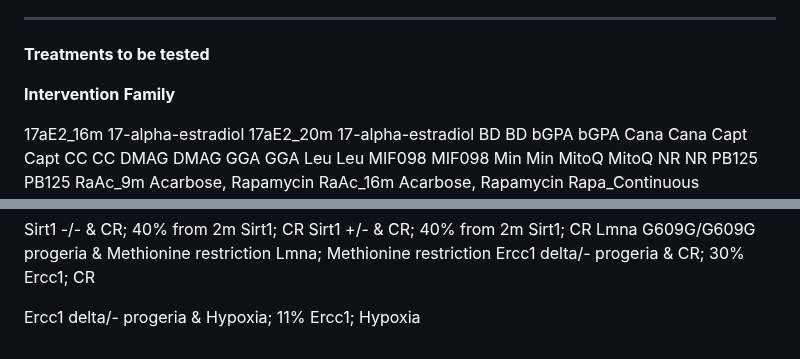
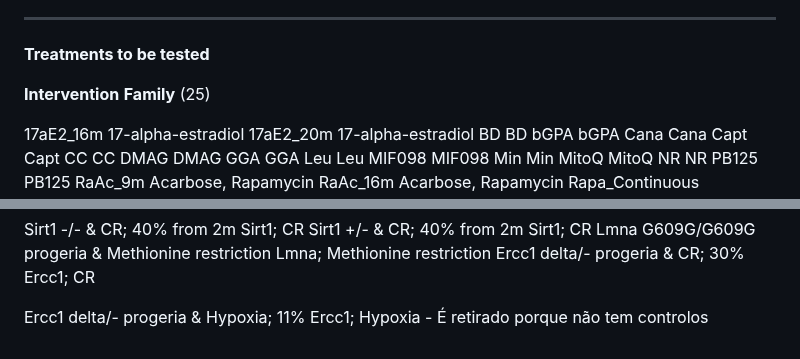
Before and after one commit to jorgeMFS/msc-joao-alves, a Markdown page: protocol/pre_registo.md, 2 parts joined by grey strips. GitHub-like rendering.

Commit message:
Explicação de não usar o Ercc1 + Hypoxia

```diff
--- a/protocol/pre_registo.md
+++ b/protocol/pre_registo.md
@@ -74,7 +74,7 @@ Rows com corr_LOIO_Lifespan = 0.53 são a taxa de falsos positivos, não de pot
 
 **Treatments to be tested**
 
-**Intervention**                                      **Family**
+**Intervention**                                      **Family** (25)
 
 17aE2_16m                                             17-alpha-estradiol
 17aE2_20m                                             17-alpha-estradiol
@@ -162,4 +162,4 @@ Sirt1 +/- & CR; 40% from 2m                          Sirt1; CR
 Lmna G609G/G609G progeria & Methionine restriction   Lmna; Methionine restriction
 Ercc1 delta/- progeria & CR; 30%                     Ercc1; CR
 
-Ercc1 delta/- progeria & Hypoxia; 11%                Ercc1; Hypoxia
+Ercc1 delta/- progeria & Hypoxia; 11%                Ercc1; Hypoxia - É retirado porque não tem controlos
```
